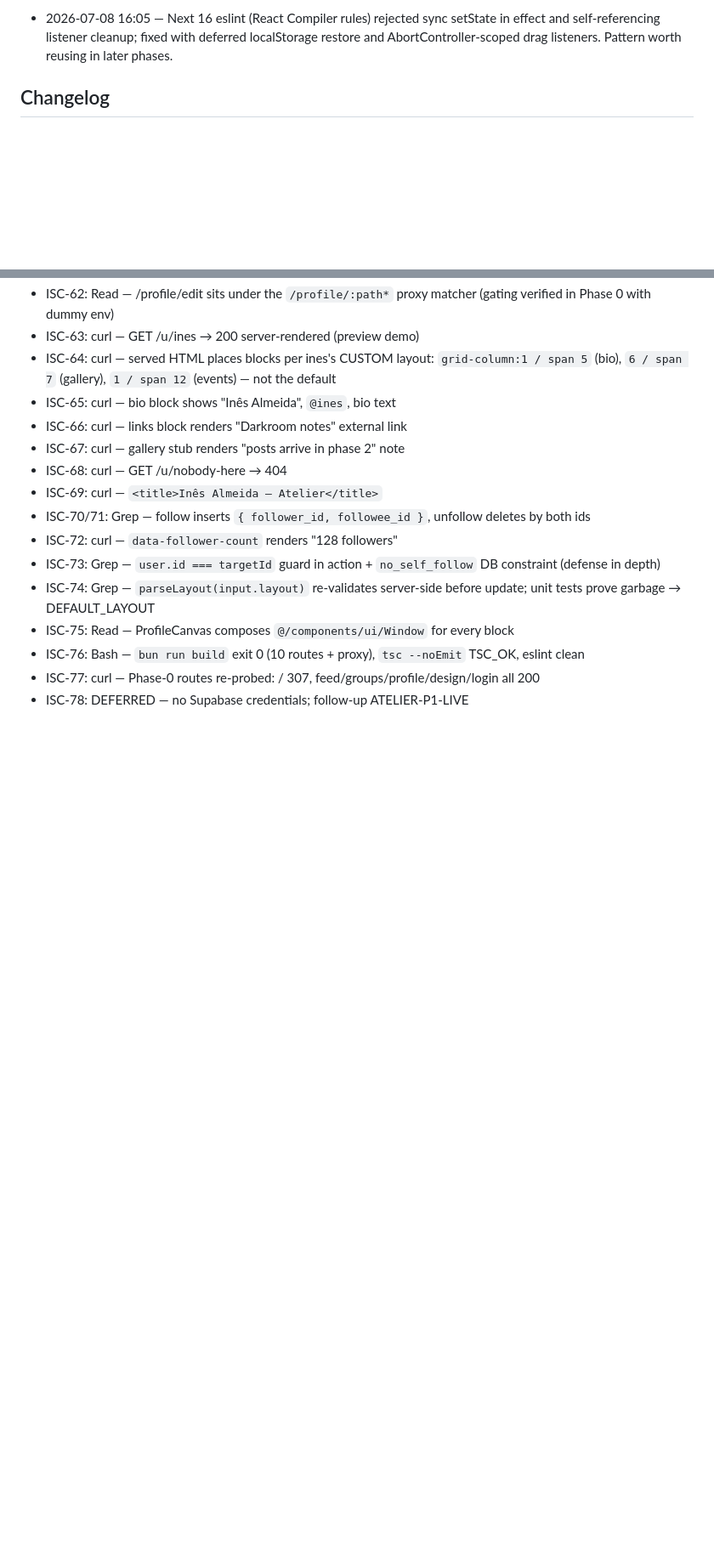
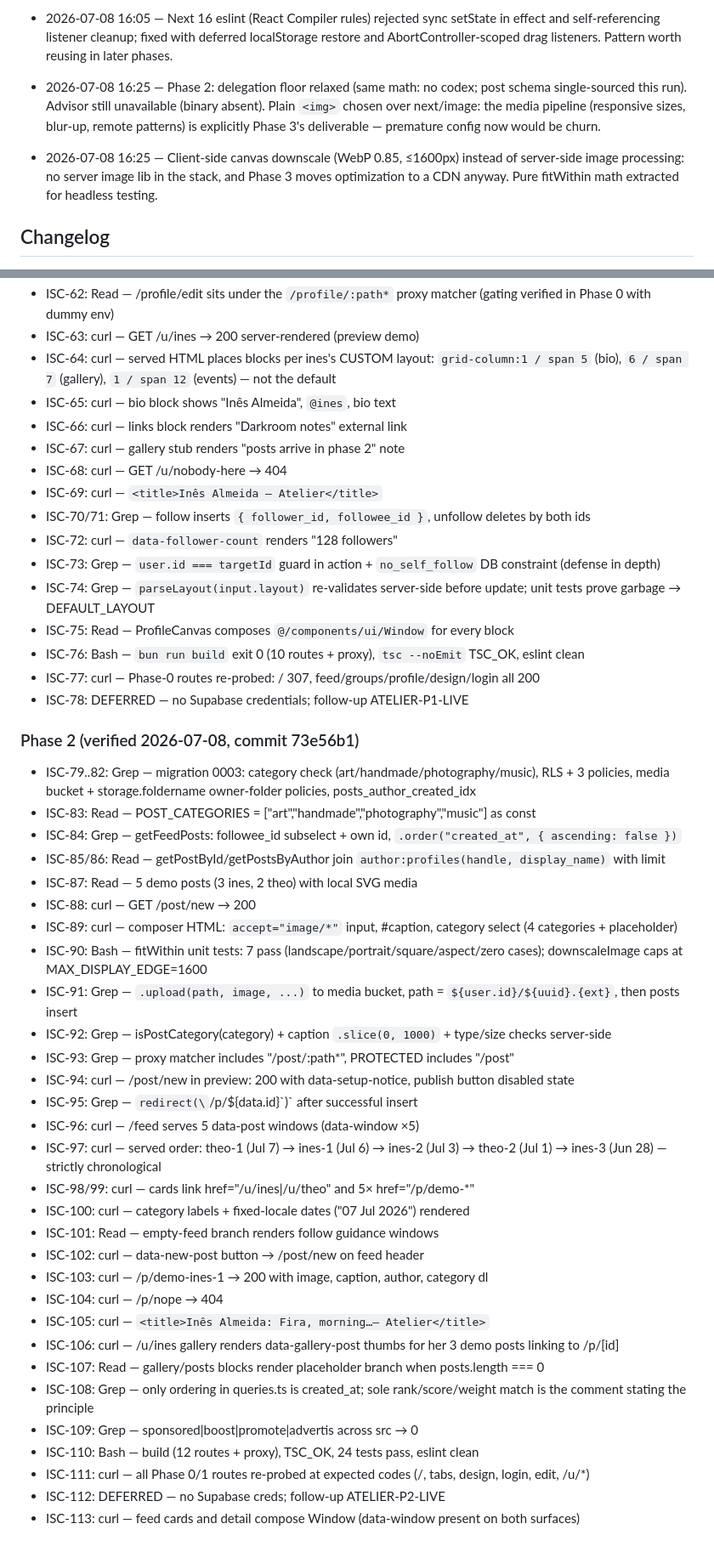
Before and after one commit to cristianpapa1/Orpheus, a Markdown page: ISA.md, 2 parts joined by grey strips. Shown at 85% size. Drawn GitHub-style; blank space fills up the shorter version.

```diff
--- a/ISA.md
+++ b/ISA.md
@@ -246,6 +246,8 @@ A signed-in user can navigate three empty tabs (Feed / Groups / Profile) rendere
 - 2026-07-08 16:05 — Phase 1: delegation floor (E3 ≥2) relaxed again, show-your-math: environment unchanged (no codex), and the layout schema defined this run is the dependency of every other Phase 1 file — parallel agents would have serialized on it. Advisor not re-attempted: binary still absent (verified this session); retry would add latency with zero new information.
 - 2026-07-08 16:05 — Custom pure-TS grid engine chosen over react-grid-layout: react-draggable depends on findDOMNode, removed in React 19 — dependency risk traded for ~150 unit-tested lines.
 - 2026-07-08 16:05 — Next 16 eslint (React Compiler rules) rejected sync setState in effect and self-referencing listener cleanup; fixed with deferred localStorage restore and AbortController-scoped drag listeners. Pattern worth reusing in later phases.
+- 2026-07-08 16:25 — Phase 2: delegation floor relaxed (same math: no codex; post schema single-sourced this run). Advisor still unavailable (binary absent). Plain `<img>` chosen over next/image: the media pipeline (responsive sizes, blur-up, remote patterns) is explicitly Phase 3's deliverable — premature config now would be churn.
+- 2026-07-08 16:25 — Client-side canvas downscale (WebP 0.85, ≤1600px) instead of server-side image processing: no server image lib in the stack, and Phase 3 moves optimization to a CDN anyway. Pure fitWithin math extracted for headless testing.
 
 ## Changelog
 
@@ -332,3 +334,35 @@ A signed-in user can navigate three empty tabs (Feed / Groups / Profile) rendere
 - ISC-76: Bash — `bun run build` exit 0 (10 routes + proxy), `tsc --noEmit` TSC_OK, eslint clean
 - ISC-77: curl — Phase-0 routes re-probed: / 307, feed/groups/profile/design/login all 200
 - ISC-78: DEFERRED — no Supabase credentials; follow-up ATELIER-P1-LIVE
+
+### Phase 2 (verified 2026-07-08, commit 73e56b1)
+- ISC-79..82: Grep — migration 0003: category check (art/handmade/photography/music), RLS + 3 policies, media bucket + storage.foldername owner-folder policies, posts_author_created_idx
+- ISC-83: Read — POST_CATEGORIES = ["art","handmade","photography","music"] as const
+- ISC-84: Grep — getFeedPosts: followee_id subselect + own id, `.order("created_at", { ascending: false })`
+- ISC-85/86: Read — getPostById/getPostsByAuthor join `author:profiles(handle, display_name)` with limit
+- ISC-87: Read — 5 demo posts (3 ines, 2 theo) with local SVG media
+- ISC-88: curl — GET /post/new → 200
+- ISC-89: curl — composer HTML: `accept="image/*"` input, #caption, category select (4 categories + placeholder)
+- ISC-90: Bash — fitWithin unit tests: 7 pass (landscape/portrait/square/aspect/zero cases); downscaleImage caps at MAX_DISPLAY_EDGE=1600
+- ISC-91: Grep — `.upload(path, image, ...)` to media bucket, path = `${user.id}/${uuid}.{ext}`, then posts insert
+- ISC-92: Grep — isPostCategory(category) + caption `.slice(0, 1000)` + type/size checks server-side
+- ISC-93: Grep — proxy matcher includes "/post/:path*", PROTECTED includes "/post"
+- ISC-94: curl — /post/new in preview: 200 with data-setup-notice, publish button disabled state
+- ISC-95: Grep — `redirect(\`/p/${data.id}\`)` after successful insert
+- ISC-96: curl — /feed serves 5 data-post windows (data-window ×5)
+- ISC-97: curl — served order: theo-1 (Jul 7) → ines-1 (Jul 6) → ines-2 (Jul 3) → theo-2 (Jul 1) → ines-3 (Jun 28) — strictly chronological
+- ISC-98/99: curl — cards link href="/u/ines|/u/theo" and 5× href="/p/demo-*"
+- ISC-100: curl — category labels + fixed-locale dates ("07 Jul 2026") rendered
+- ISC-101: Read — empty-feed branch renders follow guidance windows
+- ISC-102: curl — data-new-post button → /post/new on feed header
+- ISC-103: curl — /p/demo-ines-1 → 200 with image, caption, author, category dl
+- ISC-104: curl — /p/nope → 404
+- ISC-105: curl — `<title>Inês Almeida: Fira, morning…— Atelier</title>`
+- ISC-106: curl — /u/ines gallery renders data-gallery-post thumbs for her 3 demo posts linking to /p/[id]
+- ISC-107: Read — gallery/posts blocks render placeholder branch when posts.length === 0
+- ISC-108: Grep — only ordering in queries.ts is created_at; sole rank/score/weight match is the comment stating the principle
+- ISC-109: Grep — sponsored|boost|promote|advertis across src → 0
+- ISC-110: Bash — build (12 routes + proxy), TSC_OK, 24 tests pass, eslint clean
+- ISC-111: curl — all Phase 0/1 routes re-probed at expected codes (/, tabs, design, login, edit, /u/*)
+- ISC-112: DEFERRED — no Supabase creds; follow-up ATELIER-P2-LIVE
+- ISC-113: curl — feed cards and detail compose Window (data-window present on both surfaces)
```
Also changed, not shown: other parts of ISA.md (+37 -37 lines).
